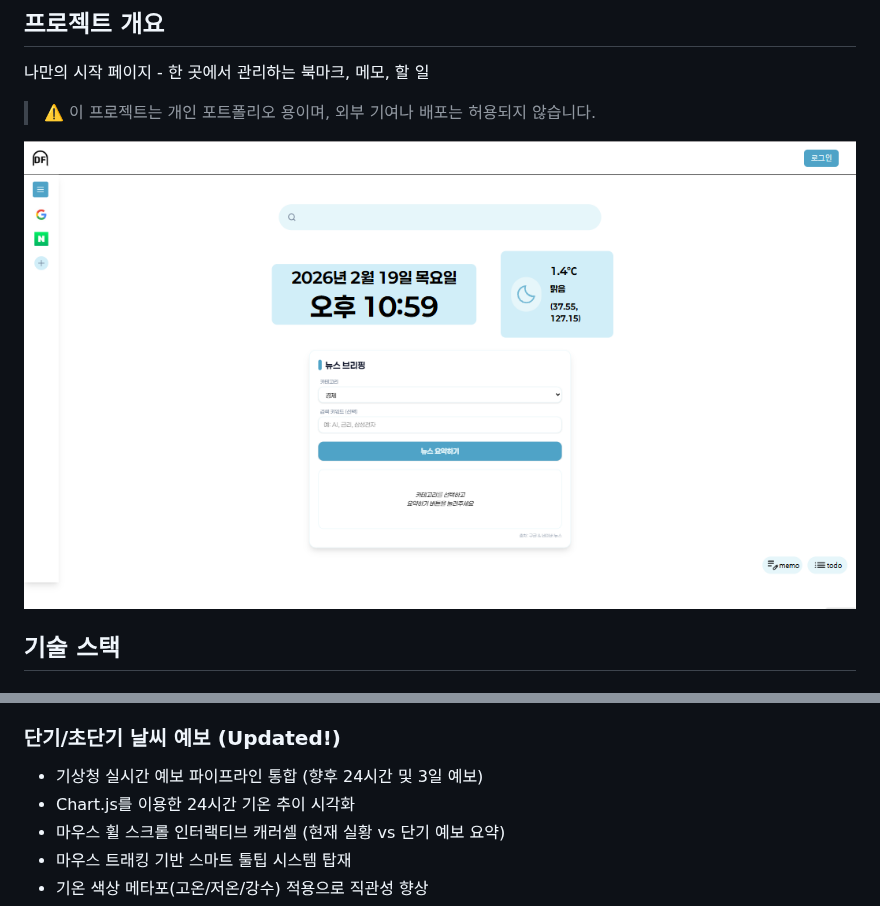
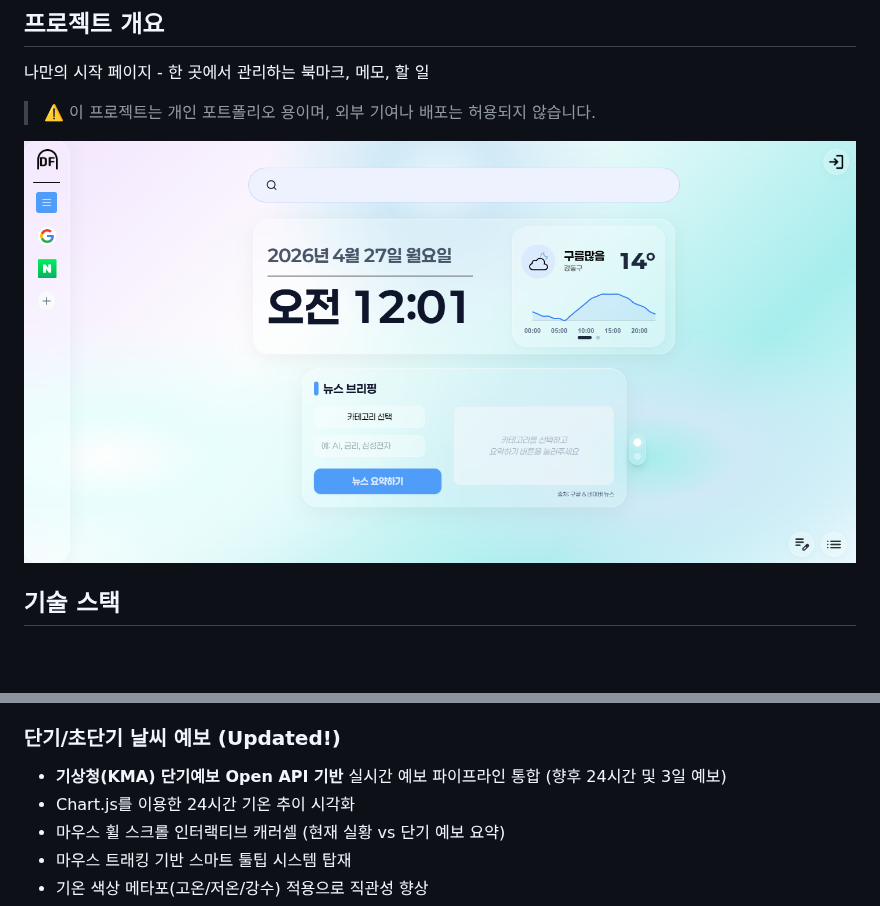
Before and after one commit to park-intae/doorframe, a Markdown page: README.md, 2 parts joined by grey strips. Rendered like a GitHub page; pictures changed too: DoorFrame_Hero.png (added), Doorframe_screes_shot.png (deleted); blank space fills up the shorter version.

```diff
--- a/README.md
+++ b/README.md
@@ -6,7 +6,7 @@
 
 > ⚠️ 이 프로젝트는 개인 포트폴리오 용이며, 외부 기여나 배포는 허용되지 않습니다.
 
-![Doorframe_screen_shot](./Doorframe_screes_shot.png)
+![DoorFrame_Hero](./DoorFrame_Hero.png)
 
 ## 기술 스택
 
@@ -46,7 +46,7 @@
 
 ### 단기/초단기 날씨 예보 (Updated!)
 
-- 기상청 실시간 예보 파이프라인 통합 (향후 24시간 및 3일 예보)
+- **기상청(KMA) 단기예보 Open API 기반** 실시간 예보 파이프라인 통합 (향후 24시간 및 3일 예보)
 - Chart.js를 이용한 24시간 기온 추이 시각화
 - 마우스 휠 스크롤 인터랙티브 캐러셀 (현재 실황 vs 단기 예보 요약)
 - 마우스 트래킹 기반 스마트 툴팁 시스템 탑재
```
Also changed, not shown: 2 other files.
